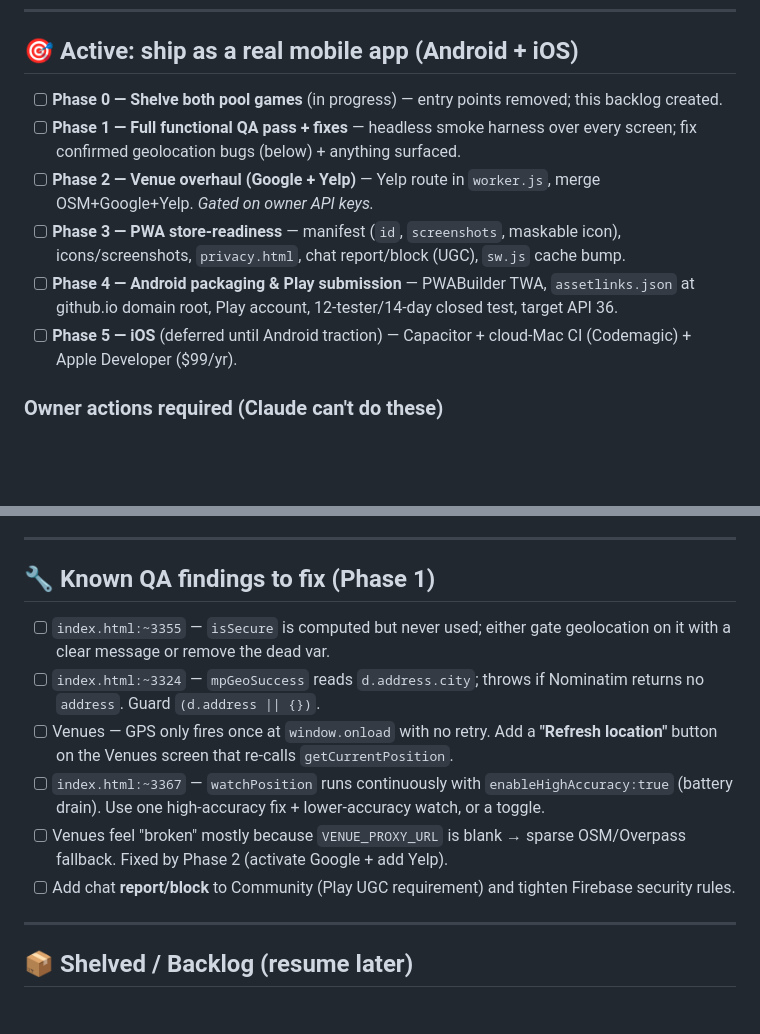
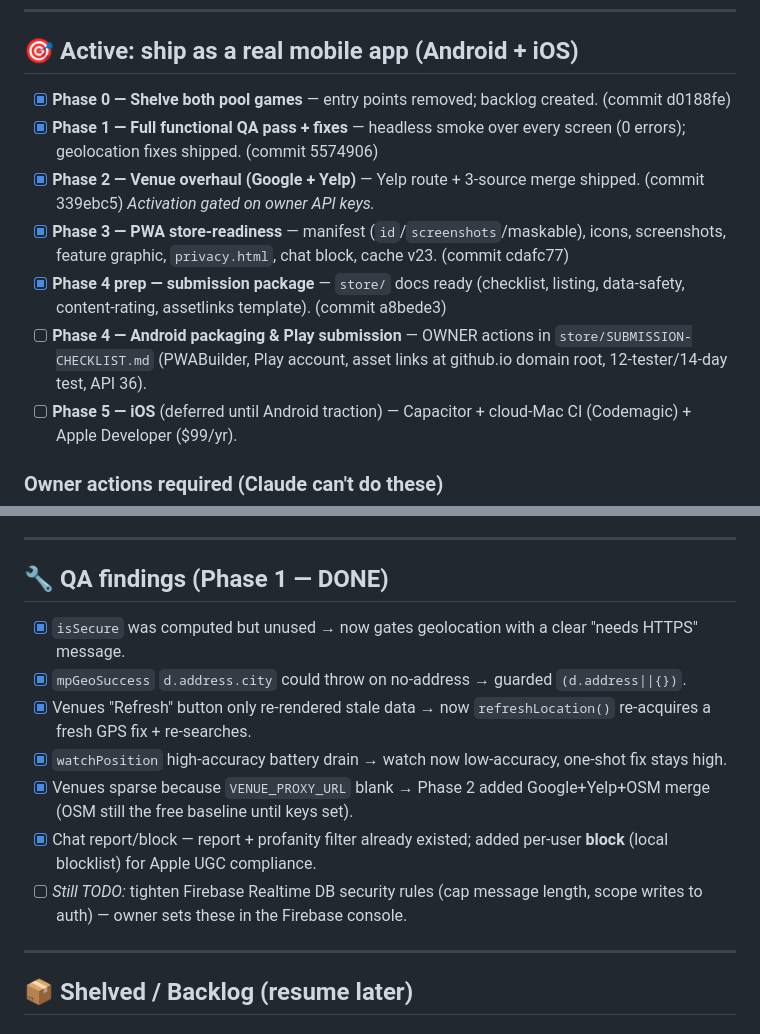
Before and after one commit to tobyhattenburg-beep/billiards-buddy, a Markdown page: TODO.md, 2 parts joined by grey strips. GitHub-like rendering; blank space fills up the shorter version.

Commit message:
Update backlog: phases 0-3 + submission package complete
Co-Authored-By: Claude Opus 4.8 <noreply@anthropic.com>

```diff
--- a/TODO.md
+++ b/TODO.md
@@ -6,11 +6,12 @@ _Last updated: 2026-06-26. This is the comprehensive project backlog: shelved wo
 
 ## 🎯 Active: ship as a real mobile app (Android + iOS)
 
-- [ ] **Phase 0 — Shelve both pool games** (in progress) — entry points removed; this backlog created.
-- [ ] **Phase 1 — Full functional QA pass + fixes** — headless smoke harness over every screen; fix confirmed geolocation bugs (below) + anything surfaced.
-- [ ] **Phase 2 — Venue overhaul (Google + Yelp)** — Yelp route in `worker.js`, merge OSM+Google+Yelp. _Gated on owner API keys._
-- [ ] **Phase 3 — PWA store-readiness** — manifest (`id`, `screenshots`, maskable icon), icons/screenshots, `privacy.html`, chat report/block (UGC), `sw.js` cache bump.
-- [ ] **Phase 4 — Android packaging & Play submission** — PWABuilder TWA, `assetlinks.json` at github.io domain root, Play account, 12-tester/14-day closed test, target API 36.
+- [x] **Phase 0 — Shelve both pool games** — entry points removed; backlog created. (commit d0188fe)
+- [x] **Phase 1 — Full functional QA pass + fixes** — headless smoke over every screen (0 errors); geolocation fixes shipped. (commit 5574906)
+- [x] **Phase 2 — Venue overhaul (Google + Yelp)** — Yelp route + 3-source merge shipped. (commit 339ebc5) _Activation gated on owner API keys._
+- [x] **Phase 3 — PWA store-readiness** — manifest (`id`/`screenshots`/maskable), icons, screenshots, feature graphic, `privacy.html`, chat block, cache v23. (commit cdafc77)
+- [x] **Phase 4 prep — submission package** — `store/` docs ready (checklist, listing, data-safety, content-rating, assetlinks template). (commit a8bede3)
+- [ ] **Phase 4 — Android packaging & Play submission** — OWNER actions in `store/SUBMISSION-CHECKLIST.md` (PWABuilder, Play account, asset links at github.io domain root, 12-tester/14-day test, API 36).
 - [ ] **Phase 5 — iOS** (deferred until Android traction) — Capacitor + cloud-Mac CI (Codemagic) + Apple Developer ($99/yr).
 
 ### Owner actions required (Claude can't do these)
@@ -24,14 +25,15 @@ _Last updated: 2026-06-26. This is the comprehensive project backlog: shelved wo
 
 ---
 
-## 🔧 Known QA findings to fix (Phase 1)
+## 🔧 QA findings (Phase 1 — DONE)
 
-- [ ] `index.html:~3355` — `isSecure` is computed but never used; either gate geolocation on it with a clear message or remove the dead var.
-- [ ] `index.html:~3324` — `mpGeoSuccess` reads `d.address.city`; throws if Nominatim returns no `address`. Guard `(d.address || {})`.
-- [ ] Venues — GPS only fires once at `window.onload` with no retry. Add a **"Refresh location"** button on the Venues screen that re-calls `getCurrentPosition`.
-- [ ] `index.html:~3367` — `watchPosition` runs continuously with `enableHighAccuracy:true` (battery drain). Use one high-accuracy fix + lower-accuracy watch, or a toggle.
-- [ ] Venues feel "broken" mostly because `VENUE_PROXY_URL` is blank → sparse OSM/Overpass fallback. Fixed by Phase 2 (activate Google + add Yelp).
-- [ ] Add chat **report/block** to Community (Play UGC requirement) and tighten Firebase security rules.
+- [x] `isSecure` was computed but unused → now gates geolocation with a clear "needs HTTPS" message.
+- [x] `mpGeoSuccess` `d.address.city` could throw on no-address → guarded `(d.address||{})`.
+- [x] Venues "Refresh" button only re-rendered stale data → now `refreshLocation()` re-acquires a fresh GPS fix + re-searches.
+- [x] `watchPosition` high-accuracy battery drain → watch now low-accuracy, one-shot fix stays high.
+- [x] Venues sparse because `VENUE_PROXY_URL` blank → Phase 2 added Google+Yelp+OSM merge (OSM still the free baseline until keys set).
+- [x] Chat report/block — report + profanity filter already existed; added per-user **block** (local blocklist) for Apple UGC compliance.
+- [ ] _Still TODO:_ tighten Firebase Realtime DB security rules (cap message length, scope writes to auth) — owner sets these in the Firebase console.
 
 ---
 
```
